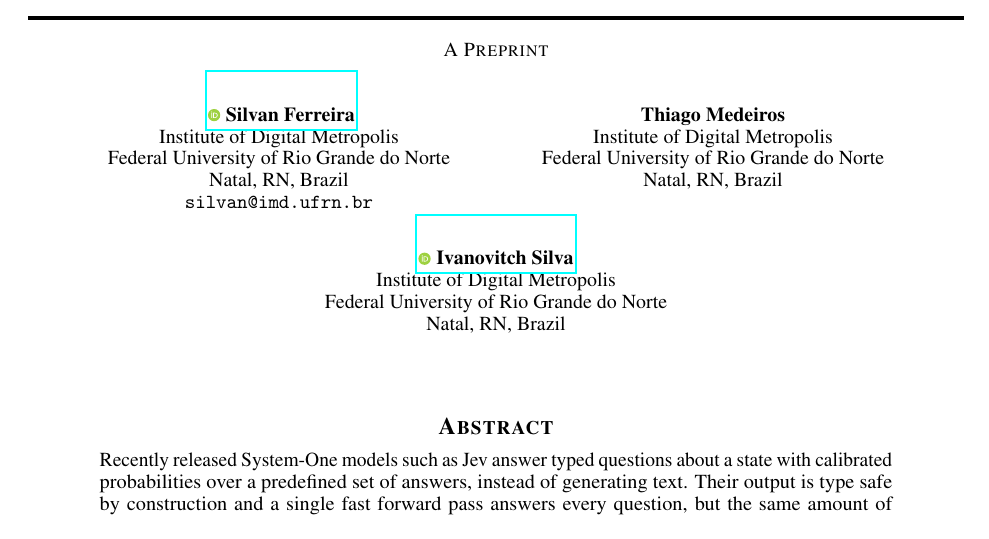
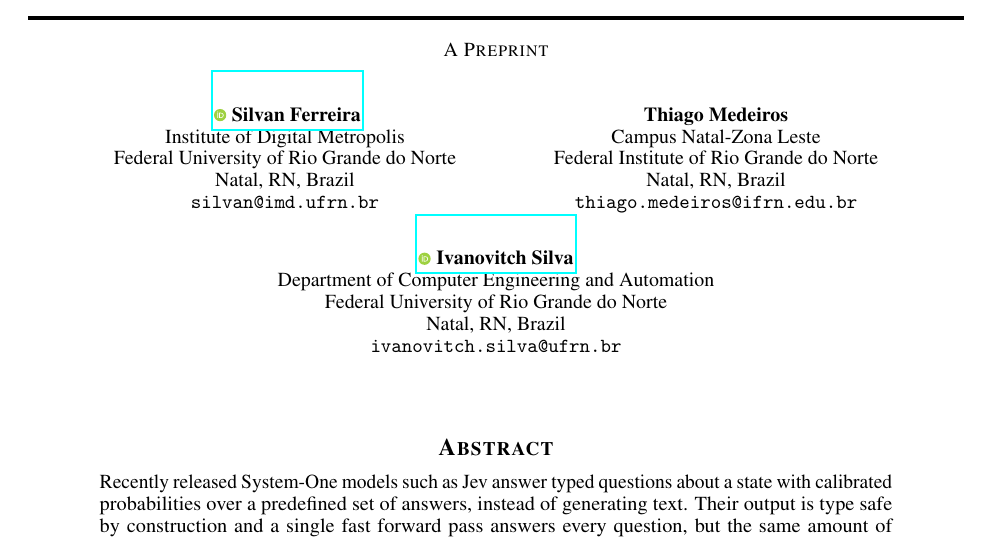
Before and after one commit to silvaan/z-reason, a LaTeX paper (paper/main.tex): part of page 1 of 13, cut so that both start at the same text. Compiled offline with pdfLaTeX.

Commit message:
Paper and README: correct co-author affiliations and add emails

```diff
--- a/paper/main.tex
+++ b/paper/main.tex
@@ -29,15 +29,17 @@
 	\texttt{silvan@imd.ufrn.br}
 	\And
 	Thiago Medeiros \\
-	Institute of Digital Metropolis \\
-	Federal University of Rio Grande do Norte \\
+	Campus Natal-Zona Leste \\
+	Federal Institute of Rio Grande do Norte \\
 	Natal, RN, Brazil \\
+	\texttt{thiago.medeiros@ifrn.edu.br}
 	\And
 	\href{https://orcid.org/0000-0002-0116-6489}
 	{\includegraphics[scale=0.06]{orcid.pdf}\hspace{1mm}Ivanovitch Silva} \\
-	Institute of Digital Metropolis \\
+	Department of Computer Engineering and Automation \\
 	Federal University of Rio Grande do Norte \\
 	Natal, RN, Brazil \\
+	\texttt{ivanovitch.silva@ufrn.br}
 }
 
 \renewcommand{\shorttitle}{Latent Reasoning Steps for Typed Decisions}
```
Also changed, not shown: README.md, paper/main.pdf.
